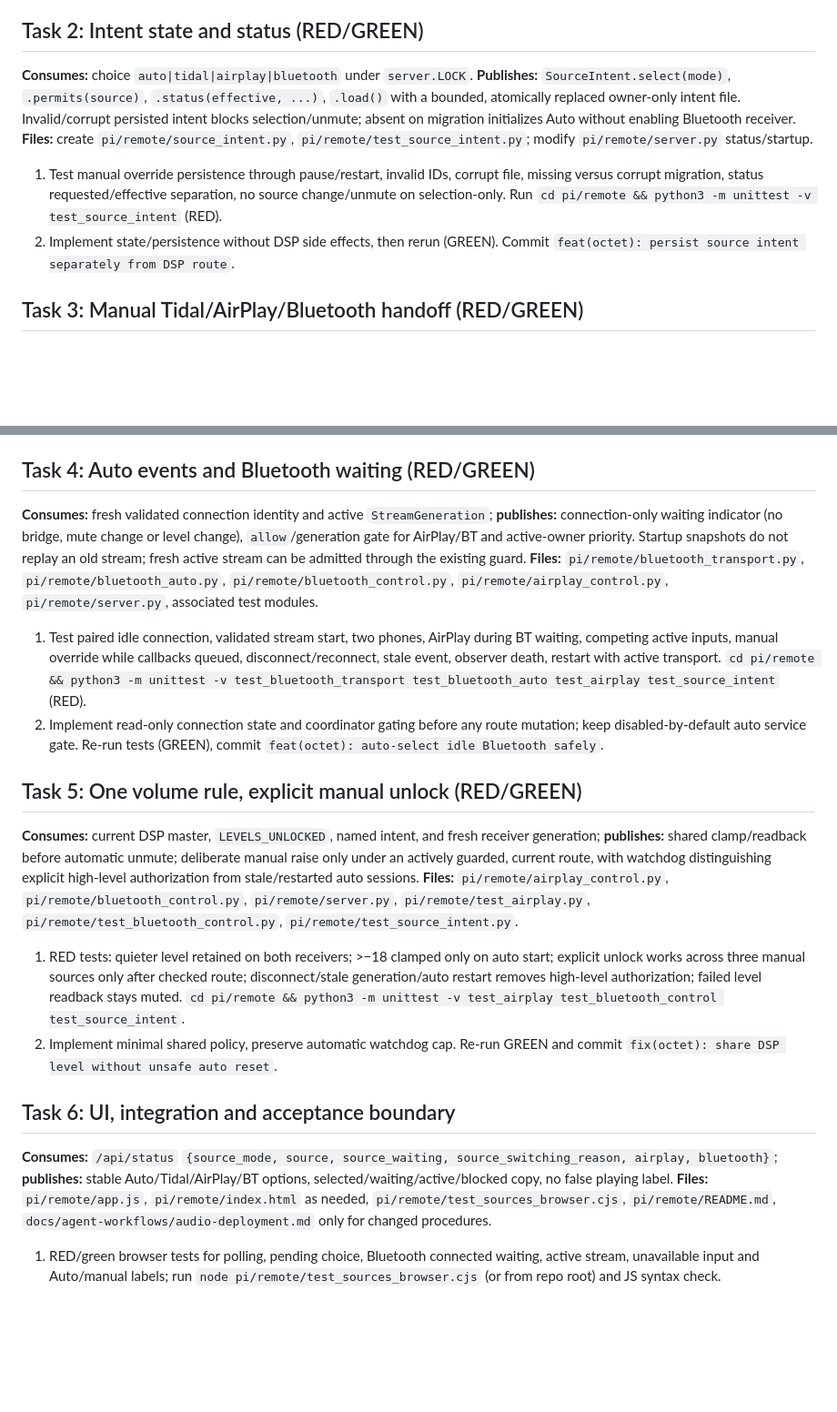
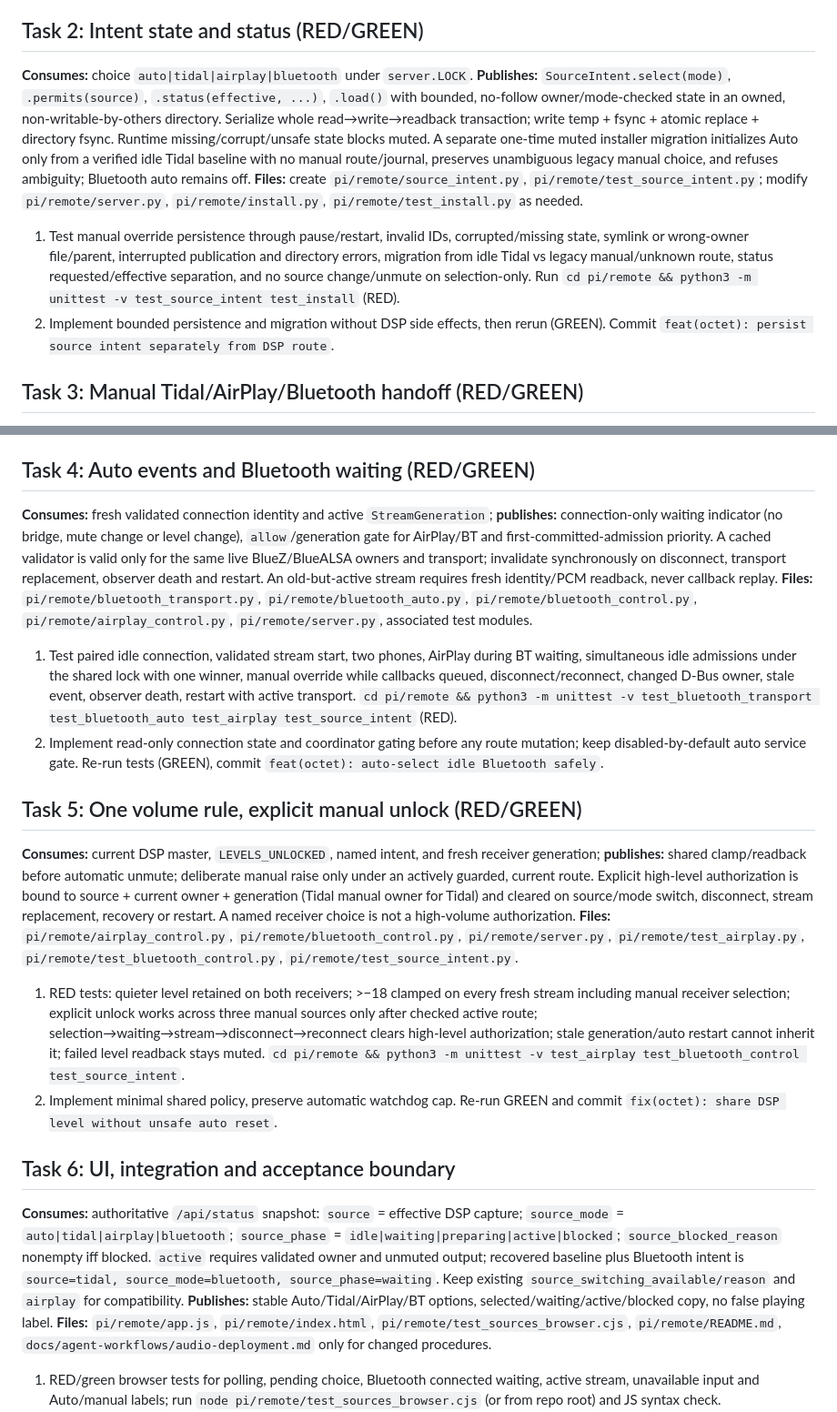
Before and after one commit to chardy-b/octet, a Markdown page: .hermes/plans/2026-10-29_003606-wil-251-unified-inputs.md, 2 parts joined by grey strips. Shown at 91% size. GitHub-like rendering; blank space fills up the shorter version.

Commit message:
docs(octet): pin source arbitration and safety contracts

```diff
--- a/.hermes/plans/2026-10-29_003606-wil-251-unified-inputs.md
+++ b/.hermes/plans/2026-10-29_003606-wil-251-unified-inputs.md
@@ -36,10 +37,10 @@
 3. Publish the exact base/head and file ownership before coding; commit only WIL-251 changes to its worktree.
 
 ## Task 2: Intent state and status (RED/GREEN)
-**Consumes:** choice `auto|tidal|airplay|bluetooth` under `server.LOCK`. **Publishes:** `SourceIntent.select(mode)`, `.permits(source)`, `.status(effective, ...)`, `.load()` with a bounded, atomically replaced owner-only intent file. Invalid/corrupt persisted intent blocks selection/unmute; absent on migration initializes Auto without enabling Bluetooth receiver.
-**Files:** create `pi/remote/source_intent.py`, `pi/remote/test_source_intent.py`; modify `pi/remote/server.py` status/startup.
-1. Test manual override persistence through pause/restart, invalid IDs, corrupt file, missing versus corrupt migration, status requested/effective separation, no source change/unmute on selection-only. Run `cd pi/remote && python3 -m unittest -v test_source_intent` (RED).
-2. Implement state/persistence without DSP side effects, then rerun (GREEN). Commit `feat(octet): persist source intent separately from DSP route`.
+**Consumes:** choice `auto|tidal|airplay|bluetooth` under `server.LOCK`. **Publishes:** `SourceIntent.select(mode)`, `.permits(source)`, `.status(effective, ...)`, `.load()` with bounded, no-follow owner/mode-checked state in an owned, non-writable-by-others directory. Serialize whole read→write→readback transaction; write temp + fsync + atomic replace + directory fsync. Runtime missing/corrupt/unsafe state blocks muted. A separate one-time muted installer migration initializes Auto only from a verified idle Tidal baseline with no manual route/journal, preserves unambiguous legacy manual choice, and refuses ambiguity; Bluetooth auto remains off.
+**Files:** create `pi/remote/source_intent.py`, `pi/remote/test_source_intent.py`; modify `pi/remote/server.py`, `pi/remote/install.py`, `pi/remote/test_install.py` as needed.
+1. Test manual override persistence through pause/restart, invalid IDs, corrupted/missing state, symlink or wrong-owner file/parent, interrupted publication and directory errors, migration from idle Tidal vs legacy manual/unknown route, status requested/effective separation, and no source change/unmute on selection-only. Run `cd pi/remote && python3 -m unittest -v test_source_intent test_install` (RED).
+2. Implement bounded persistence and migration without DSP side effects, then rerun (GREEN). Commit `feat(octet): persist source intent separately from DSP route`.
 
 ## Task 3: Manual Tidal/AirPlay/Bluetooth handoff (RED/GREEN)
 **Consumes:** intent and current owner under `LOCK`; **publishes:** narrow source handler `{id}` that stops/reaps active automatic receiver, verifies mute/recovery, then sets named intent and an idle/waiting route without layering DSP journals. Missing Bluetooth policy/receiver reports unavailable; no arbitrary MAC or pairing exposure.
@@ -48,19 +49,19 @@
 2. Implement minimum handoff using existing routes and status; never call root-only Bluetooth `start <MAC>` from the web. Re-run tests (GREEN), commit `feat(octet): arbitrate manual input choices`.
 
 ## Task 4: Auto events and Bluetooth waiting (RED/GREEN)
-**Consumes:** fresh validated connection identity and active `StreamGeneration`; **publishes:** connection-only waiting indicator (no bridge, mute change or level change), `allow`/generation gate for AirPlay/BT and active-owner priority. Startup snapshots do not replay an old stream; fresh active stream can be admitted through the existing guard.
+**Consumes:** fresh validated connection identity and active `StreamGeneration`; **publishes:** connection-only waiting indicator (no bridge, mute change or level change), `allow`/generation gate for AirPlay/BT and first-committed-admission priority. A cached validator is valid only for the same live BlueZ/BlueALSA owners and transport; invalidate synchronously on disconnect, transport replacement, observer death and restart. An old-but-active stream requires fresh identity/PCM readback, never callback replay.
 **Files:** `pi/remote/bluetooth_transport.py`, `pi/remote/bluetooth_auto.py`, `pi/remote/bluetooth_control.py`, `pi/remote/airplay_control.py`, `pi/remote/server.py`, associated test modules.
-1. Test paired idle connection, validated stream start, two phones, AirPlay during BT waiting, competing active inputs, manual override while callbacks queued, disconnect/reconnect, stale event, observer death, restart with active transport. `cd pi/remote && python3 -m unittest -v test_bluetooth_transport test_bluetooth_auto test_airplay test_source_intent` (RED).
+1. Test paired idle connection, validated stream start, two phones, AirPlay during BT waiting, simultaneous idle admissions under the shared lock with one winner, manual override while callbacks queued, disconnect/reconnect, changed D-Bus owner, stale event, observer death, restart with active transport. `cd pi/remote && python3 -m unittest -v test_bluetooth_transport test_bluetooth_auto test_airplay test_source_intent` (RED).
 2. Implement read-only connection state and coordinator gating before any route mutation; keep disabled-by-default auto service gate. Re-run tests (GREEN), commit `feat(octet): auto-select idle Bluetooth safely`.
 
 ## Task 5: One volume rule, explicit manual unlock (RED/GREEN)
-**Consumes:** current DSP master, `LEVELS_UNLOCKED`, named intent, and fresh receiver generation; **publishes:** shared clamp/readback before automatic unmute; deliberate manual raise only under an actively guarded, current route, with watchdog distinguishing explicit high-level authorization from stale/restarted auto sessions.
+**Consumes:** current DSP master, `LEVELS_UNLOCKED`, named intent, and fresh receiver generation; **publishes:** shared clamp/readback before automatic unmute; deliberate manual raise only under an actively guarded, current route. Explicit high-level authorization is bound to source + current owner + generation (Tidal manual owner for Tidal) and cleared on source/mode switch, disconnect, stream replacement, recovery or restart. A named receiver choice is not a high-volume authorization.
 **Files:** `pi/remote/airplay_control.py`, `pi/remote/bluetooth_control.py`, `pi/remote/server.py`, `pi/remote/test_airplay.py`, `pi/remote/test_bluetooth_control.py`, `pi/remote/test_source_intent.py`.
-1. RED tests: quieter level retained on both receivers; >−18 clamped only on auto start; explicit unlock works across three manual sources only after checked route; disconnect/stale generation/auto restart removes high-level authorization; failed level readback stays muted. `cd pi/remote && python3 -m unittest -v test_airplay test_bluetooth_control test_source_intent`.
+1. RED tests: quieter level retained on both receivers; >−18 clamped on every fresh stream including manual receiver selection; explicit unlock works across three manual sources only after checked active route; selection→waiting→stream→disconnect→reconnect clears high-level authorization; stale generation/auto restart cannot inherit it; failed level readback stays muted. `cd pi/remote && python3 -m unittest -v test_airplay test_bluetooth_control test_source_intent`.
 2. Implement minimal shared policy, preserve automatic watchdog cap. Re-run GREEN and commit `fix(octet): share DSP level without unsafe auto reset`.
 
 ## Task 6: UI, integration and acceptance boundary
-**Consumes:** `/api/status` `{source_mode, source, source_waiting, source_switching_reason, airplay, bluetooth}`; **publishes:** stable Auto/Tidal/AirPlay/BT options, selected/waiting/active/blocked copy, no false playing label. **Files:** `pi/remote/app.js`, `pi/remote/index.html` as needed, `pi/remote/test_sources_browser.cjs`, `pi/remote/README.md`, `docs/agent-workflows/audio-deployment.md` only for changed procedures.
+**Consumes:** authoritative `/api/status` snapshot: `source` = effective DSP capture; `source_mode` = `auto|tidal|airplay|bluetooth`; `source_phase` = `idle|waiting|preparing|active|blocked`; `source_blocked_reason` nonempty iff blocked. `active` requires validated owner and unmuted output; recovered baseline plus Bluetooth intent is `source=tidal, source_mode=bluetooth, source_phase=waiting`. Keep existing `source_switching_available/reason` and `airplay` for compatibility. **Publishes:** stable Auto/Tidal/AirPlay/BT options, selected/waiting/active/blocked copy, no false playing label. **Files:** `pi/remote/app.js`, `pi/remote/index.html`, `pi/remote/test_sources_browser.cjs`, `pi/remote/README.md`, `docs/agent-workflows/audio-deployment.md` only for changed procedures.
 1. RED/green browser tests for polling, pending choice, Bluetooth connected waiting, active stream, unavailable input and Auto/manual labels; run `node pi/remote/test_sources_browser.cjs` (or from repo root) and JS syntax check.
 2. Run focused Python suite and repository CI-listed commands, `git diff --check`, independently review exact diff/spec and audio safety. Commit focused fixes. Keep PR draft; do not mark WIL-251 Done or alter Pi until WIL-248/249/250 parent and attended physical gates are verified. Record exact test/check result and unresolved physical gate in Linear.
 
```
Also changed, not shown: other parts of .hermes/plans/2026-10-29_003606-wil-251-unified-inputs.md (+4 -3 lines), 1 other file.
